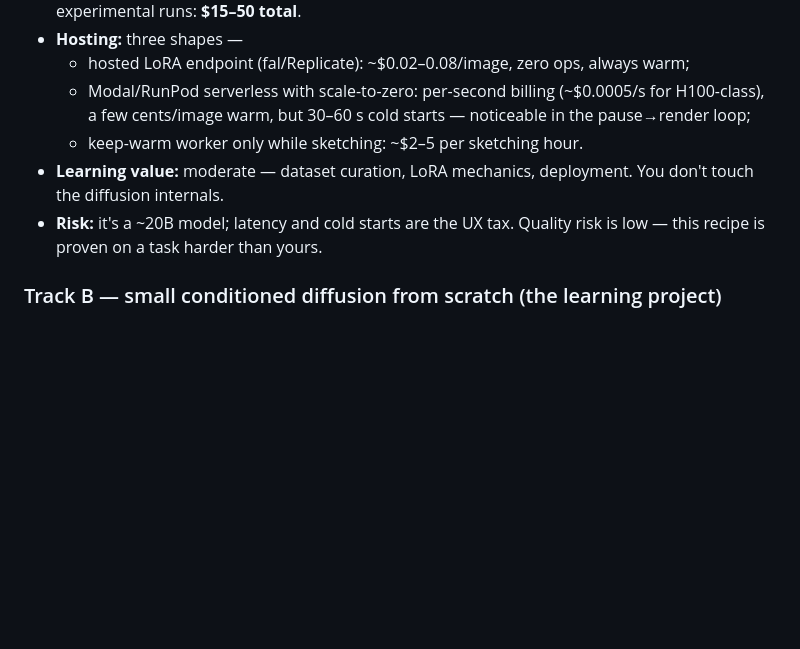
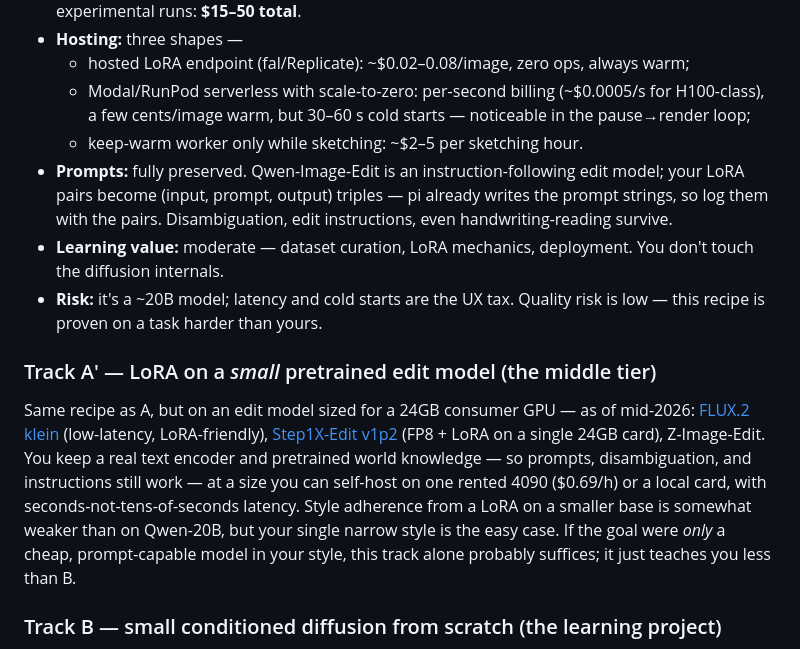
Before and after one commit to swairshah/Remarkable, a Markdown page: sketchbook/MODEL_PLAN.md, the part around one of its changes. Rendered like a GitHub page; blank space fills up the shorter version.

```diff
--- a/sketchbook/MODEL_PLAN.md
+++ b/sketchbook/MODEL_PLAN.md
@@ -45,8 +53,13 @@ Fine-tune Qwen-Image-Edit (or successor open edit model) with a LoRA on your pai
   - hosted LoRA endpoint (fal/Replicate): ~$0.02–0.08/image, zero ops, always warm;
   - Modal/RunPod serverless with scale-to-zero: per-second billing (~$0.0005/s for H100-class), a few cents/image warm, but 30–60 s cold starts — noticeable in the pause→render loop;
   - keep-warm worker only while sketching: ~$2–5 per sketching hour.
+- **Prompts:** fully preserved. Qwen-Image-Edit is an instruction-following edit model; your LoRA pairs become (input, prompt, output) triples — pi already writes the prompt strings, so log them with the pairs. Disambiguation, edit instructions, even handwriting-reading survive.
 - **Learning value:** moderate — dataset curation, LoRA mechanics, deployment. You don't touch the diffusion internals.
 - **Risk:** it's a ~20B model; latency and cold starts are the UX tax. Quality risk is low — this recipe is proven on a task harder than yours.
+
+### Track A′ — LoRA on a *small* pretrained edit model (the middle tier)
+
+Same recipe as A, but on an edit model sized for a 24GB consumer GPU — as of mid-2026: [FLUX.2 klein](https://www.thundercompute.com/blog/best-open-source-image-generation-models) (low-latency, LoRA-friendly), [Step1X-Edit v1p2](https://firethering.com/best-open-source-ai-image-editing-models/) (FP8 + LoRA on a single 24GB card), Z-Image-Edit. You keep a real text encoder and pretrained world knowledge — so prompts, disambiguation, and instructions still work — at a size you can self-host on one rented 4090 ($0.69/h) or a local card, with seconds-not-tens-of-seconds latency. Style adherence from a LoRA on a smaller base is somewhat weaker than on Qwen-20B, but your single narrow style is the easy case. If the goal were *only* a cheap, prompt-capable model in your style, this track alone probably suffices; it just teaches you less than B.
 
 ### Track B — small conditioned diffusion from scratch (the learning project)
 
```
Also changed, not shown: other parts of sketchbook/MODEL_PLAN.md (+15 -4 lines).
